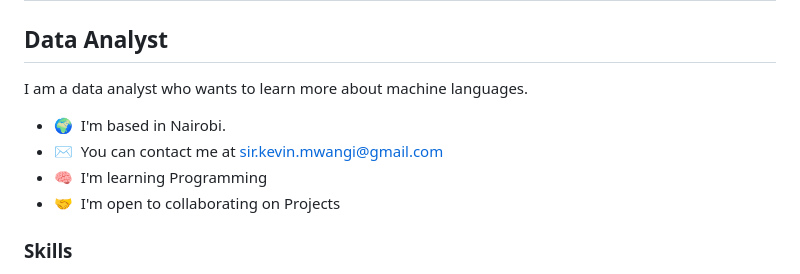
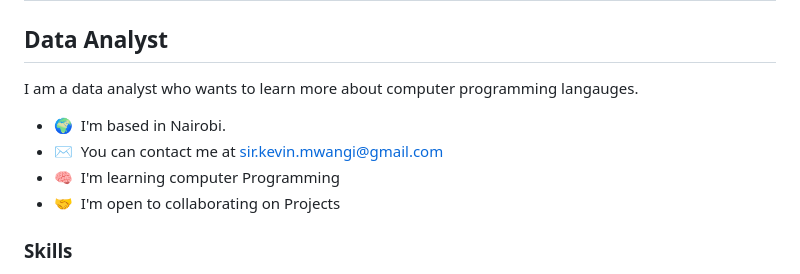
Before and after one commit to kevin-mwangi-thiongo/Kevin-Mwangi-Thiongo, a Markdown page: README.md, the part around the change. Drawn GitHub-style.

```diff
--- a/README.md
+++ b/README.md
@@ -4,11 +4,11 @@ Hi ![](https://user-images.githubusercontent.com/18350557/176309783-0785949b-912
 Data Analyst
 ------------
 
-I am a data analyst who wants to learn more about machine languages.
+I am a data analyst who wants to learn more about computer programming langauges.
 
 * 🌍  I'm based in Nairobi.
 * ✉️  You can contact me at [sir.kevin.mwangi@gmail.com](mailto:sir.kevin.mwangi@gmail.com)
-* 🧠  I'm learning Programming
+* 🧠  I'm learning computer Programming
 * 🤝  I'm open to collaborating on Projects
 
 ### Skills
```
